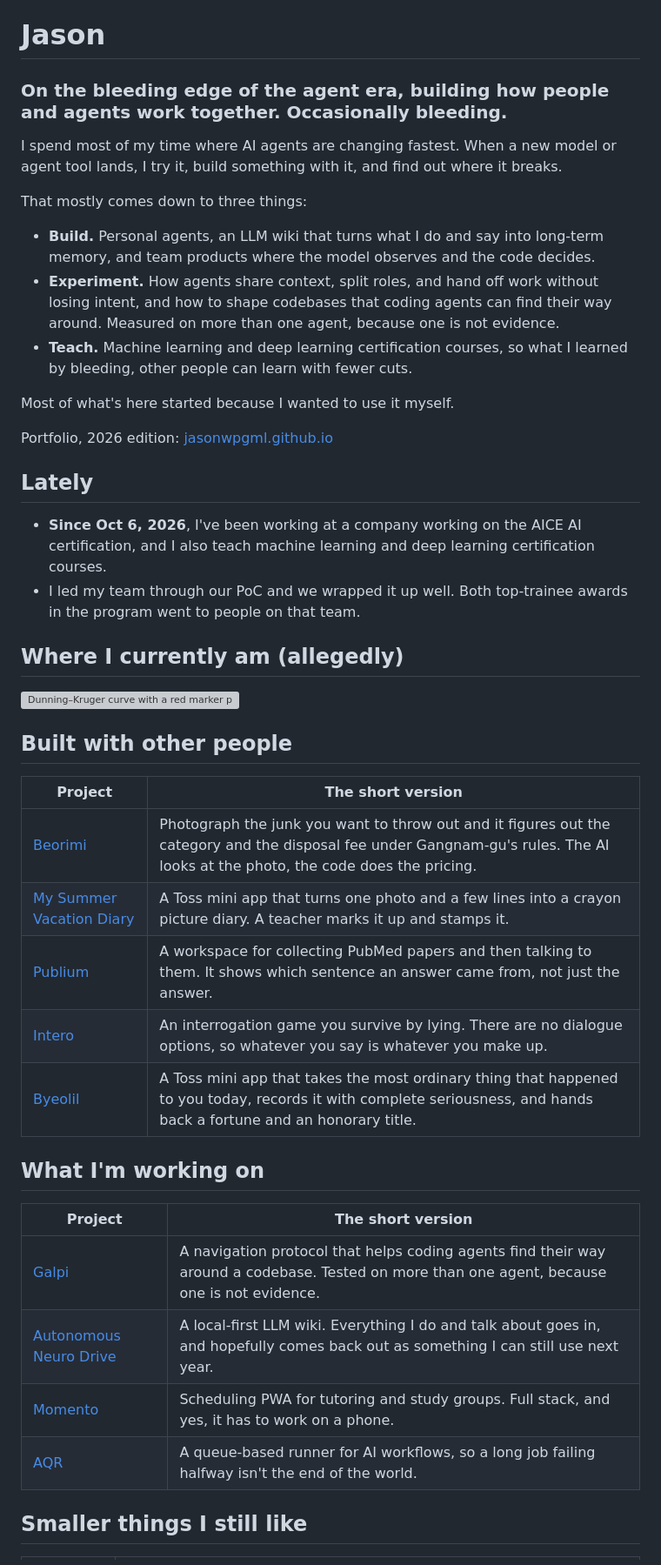
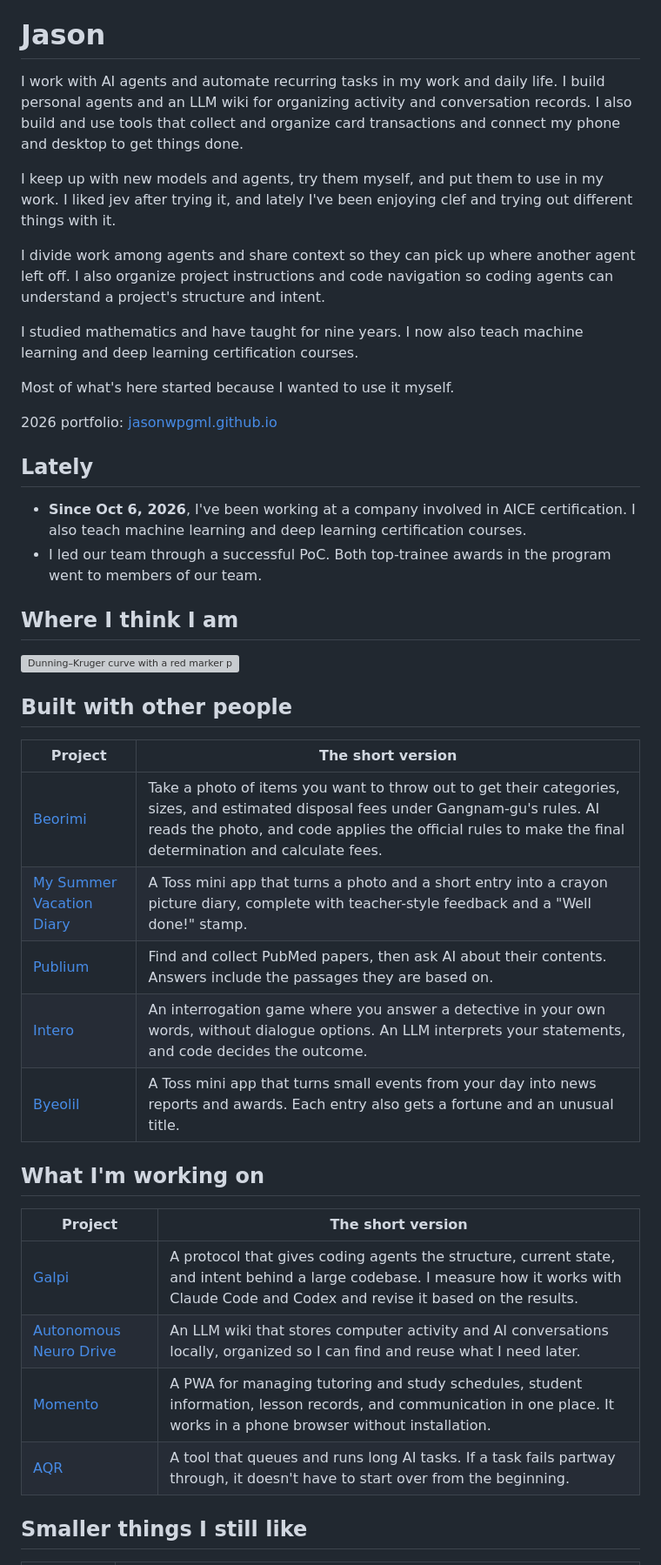
Before and after one commit to jasonwpgml/jasonwpgml, a Markdown page: README.md, the part around one of its changes. Shown at 87% size. Rendered like a GitHub page; grey boxes are pictures that could not be loaded.

Commit message:
docs: update Korean and English profiles for daily agent use

```diff
--- a/README.md
+++ b/README.md
@@ -8,31 +8,32 @@
 
 # Jason
 
-### On the bleeding edge of the agent era, building how people and agents work together. Occasionally bleeding.
+I work with AI agents and automate recurring tasks in my work and daily life.
+I build personal agents and an LLM wiki for organizing activity and conversation
+records. I also build and use tools that collect and organize card transactions
+and connect my phone and desktop to get things done.
 
-I spend most of my time where AI agents are changing fastest. When a new model or
-agent tool lands, I try it, build something with it, and find out where it breaks.
+I keep up with new models and agents, try them myself, and put them to use in my
+work. I liked jev after trying it, and lately I've been enjoying clef and trying
+out different things with it.
 
-That mostly comes down to three things:
+I divide work among agents and share context so they can pick up where another
+agent left off. I also organize project instructions and code navigation so
+coding agents can understand a project's structure and intent.
 
-- **Build.** Personal agents, an LLM wiki that turns what I do and say into
-  long-term memory, and team products where the model observes and the code decides.
-- **Experiment.** How agents share context, split roles, and hand off work without
-  losing intent, and how to shape codebases that coding agents can find their way
-  around. Measured on more than one agent, because one is not evidence.
-- **Teach.** Machine learning and deep learning certification courses, so what I
-  learned by bleeding, other people can learn with fewer cuts.
+I studied mathematics and have taught for nine years. I now also teach machine
+learning and deep learning certification courses.
 
 Most of what's here started because I wanted to use it myself.
 
-Portfolio, 2026 edition: [jasonwpgml.github.io](https://jasonwpgml.github.io)
+2026 portfolio: [jasonwpgml.github.io](https://jasonwpgml.github.io)
 
 ## Lately
 
-- **Since Oct 6, 2026**, I've been working at a company working on the AICE AI certification, and I also teach machine learning and deep learning certification courses.
-- I led my team through our PoC and we wrapped it up well. Both top-trainee awards in the program went to people on that team.
+- **Since Oct 6, 2026**, I've been working at a company involved in AICE certification. I also teach machine learning and deep learning certification courses.
+- I led our team through a successful PoC. Both top-trainee awards in the program went to members of our team.
 
-## Where I currently am (allegedly)
+## Where I think I am
 
 <img src="./assets/dunning-kruger-current-state.en.svg" alt="Dunning–Kruger curve with a red marker placing my current state at the summit of Mount Stupid" width="100%">
 
@@ -40,20 +41,20 @@ Portfolio, 2026 edition: [jasonwpgml.github.io](https://jasonwpgml.github.io)
 
 | Project | The short version |
 | --- | --- |
-| [Beorimi](https://github.com/TrinityBalance/beorimi) | Photograph the junk you want to throw out and it figures out the category and the disposal fee under Gangnam-gu's rules. The AI looks at the photo, the code does the pricing. |
-| [My Summer Vacation Diary](https://github.com/TossHackathonTMD/SummerVacationDiary) | A Toss mini app that turns one photo and a few lines into a crayon picture diary. A teacher marks it up and stamps it. |
-| [Publium](https://github.com/hansol-dev/team-pubmed) | A workspace for collecting PubMed papers and then talking to them. It shows which sentence an answer came from, not just the answer. |
-| [Intero](https://github.com/InteroGames/Intero) | An interrogation game you survive by lying. There are no dialogue options, so whatever you say is whatever you make up. |
-| [Byeolil](https://github.com/TrivialOkay/TrivialOkay_toss) | A Toss mini app that takes the most ordinary thing that happened to you today, records it with complete seriousness, and hands back a fortune and an honorary title. |
+| [Beorimi](https://github.com/TrinityBalance/beorimi) | Take a photo of items you want to throw out to get their categories, sizes, and estimated disposal fees under Gangnam-gu's rules. AI reads the photo, and code applies the official rules to make the final determination and calculate fees. |
+| [My Summer Vacation Diary](https://github.com/TossHackathonTMD/SummerVacationDiary) | A Toss mini app that turns a photo and a short entry into a crayon picture diary, complete with teacher-style feedback and a "Well done!" stamp. |
+| [Publium](https://github.com/hansol-dev/team-pubmed) | Find and collect PubMed papers, then ask AI about their contents. Answers include the passages they are based on. |
+| [Intero](https://github.com/InteroGames/Intero) | An interrogation game where you answer a detective in your own words, without dialogue options. An LLM interprets your statements, and code decides the outcome. |
+| [Byeolil](https://github.com/TrivialOkay/TrivialOkay_toss) | A Toss mini app that turns small events from your day into news reports and awards. Each entry also gets a fortune and an unusual title. |
 
 ## What I'm working on
 
 | Project | The short version |
 | --- | --- |
-| [Galpi](https://github.com/jasonwpgml/galpi) | A navigation protocol that helps coding agents find their way around a codebase. Tested on more than one agent, because one is not evidence. |
-| [Autonomous Neuro Drive](https://github.com/jasonwpgml/autonomous-neuro-drive) | A local-first LLM wiki. Everything I do and talk about goes in, and hopefully comes back out as something I can still use next year. |
-| [Momento](https://github.com/jasonwpgml/Momento) | Scheduling PWA for tutoring and study groups. Full stack, and yes, it has to work on a phone. |
-| [AQR](https://github.com/jasonwpgml/AQR) | A queue-based runner for AI workflows, so a long job failing halfway isn't the end of the world. |
+| [Galpi](https://github.com/jasonwpgml/galpi) | A protocol that gives coding agents the structure, current state, and intent behind a large codebase. I measure how it works with Claude Code and Codex and revise it based on the results. |
+| [Autonomous Neuro Drive](https://github.com/jasonwpgml/autonomous-neuro-drive) | An LLM wiki that stores computer activity and AI conversations locally, organized so I can find and reuse what I need later. |
+| [Momento](https://github.com/jasonwpgml/Momento) | A PWA for managing tutoring and study schedules, student information, lesson records, and communication in one place. It works in a phone browser without installation. |
+| [AQR](https://github.com/jasonwpgml/AQR) | A tool that queues and runs long AI tasks. If a task fails partway through, it doesn't have to start over from the beginning. |
 
 ## Smaller things I still like
 
```
Also changed, not shown: other parts of README.md (+7 -7 lines), README.ko.md (+33 -35 lines).
